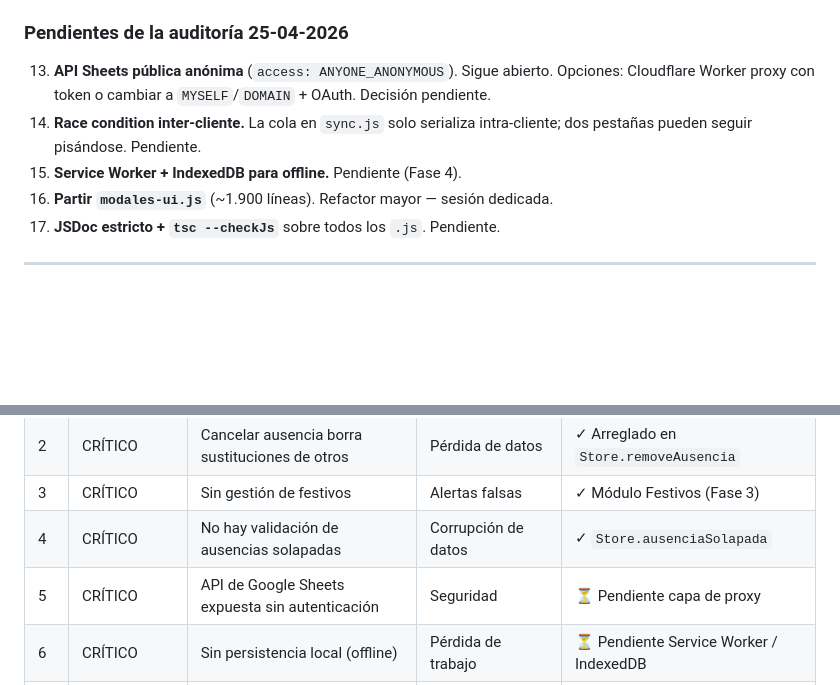
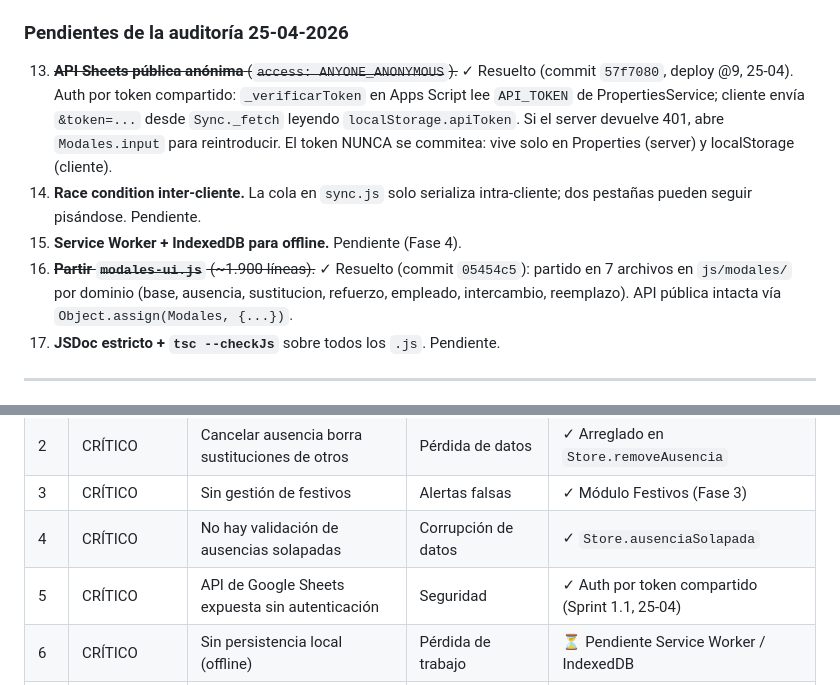
Before and after one commit to KIRA-MARKET/panel-tiendas, a Markdown page: CLAUDE.md, 2 parts joined by grey strips. Rendered like a GitHub page; blank space fills up the shorter version.

Commit message:
CLAUDE.md: cerrar bugs 13 (API auth) y 16 (split modales)
Marcar como resueltos en la lista de pendientes 25-04 y en la tabla del
top 10. Bug 13 cerrado con auth por token (commit 57f7080, deploy @9);
bug 16 con el split en js/modales/ (commit 05454c5).

```diff
--- a/CLAUDE.md
+++ b/CLAUDE.md
@@ -131,10 +131,10 @@ Las **33 reglas validadas con Nacho** viven en tres sitios — mantenerlos sincr
 
 ### Pendientes de la auditoría 25-04-2026
 
-13. **API Sheets pública anónima** (`access: ANYONE_ANONYMOUS`). Sigue abierto. Opciones: Cloudflare Worker proxy con token o cambiar a `MYSELF`/`DOMAIN` + OAuth. Decisión pendiente.
+13. ~~**API Sheets pública anónima** (`access: ANYONE_ANONYMOUS`).~~ ✓ Resuelto (commit `57f7080`, deploy @9, 25-04). Auth por token compartido: `_verificarToken` en Apps Script lee `API_TOKEN` de PropertiesService; cliente envía `&token=...` desde `Sync._fetch` leyendo `localStorage.apiToken`. Si el server devuelve 401, abre `Modales.input` para reintroducir. El token NUNCA se commitea: vive solo en Properties (server) y localStorage (cliente).
 14. **Race condition inter-cliente.** La cola en `sync.js` solo serializa intra-cliente; dos pestañas pueden seguir pisándose. Pendiente.
 15. **Service Worker + IndexedDB para offline.** Pendiente (Fase 4).
-16. **Partir `modales-ui.js`** (~1.900 líneas). Refactor mayor — sesión dedicada.
+16. ~~**Partir `modales-ui.js`** (~1.900 líneas).~~ ✓ Resuelto (commit `05454c5`): partido en 7 archivos en `js/modales/` por dominio (base, ausencia, sustitucion, refuerzo, empleado, intercambio, reemplazo). API pública intacta vía `Object.assign(Modales, {...})`.
 17. **JSDoc estricto + `tsc --checkJs`** sobre todos los `.js`. Pendiente.
 
 ---
@@ -151,7 +151,7 @@ Esta auditoría dio origen a HORARIOS KIRA & REYPIK. Es la lista canónica de ra
 | 2 | CRÍTICO | Cancelar ausencia borra sustituciones de otros | Pérdida de datos | ✓ Arreglado en `Store.removeAusencia` |
 | 3 | CRÍTICO | Sin gestión de festivos | Alertas falsas | ✓ Módulo Festivos (Fase 3) |
 | 4 | CRÍTICO | No hay validación de ausencias solapadas | Corrupción de datos | ✓ `Store.ausenciaSolapada` |
-| 5 | CRÍTICO | API de Google Sheets expuesta sin autenticación | Seguridad | ⏳ Pendiente capa de proxy |
+| 5 | CRÍTICO | API de Google Sheets expuesta sin autenticación | Seguridad | ✓ Auth por token compartido (Sprint 1.1, 25-04) |
 | 6 | CRÍTICO | Sin persistencia local (offline) | Pérdida de trabajo | ⏳ Pendiente Service Worker / IndexedDB |
 | 7 | CRÍTICO | `prompt()` del navegador para edición | UX inaceptable | ✓ Modales propios |
 | 8 | IMPORTANTE | Race conditions en sync con Sheets | Datos inconsistentes | ✓ Cola en `sync.js` |
```
